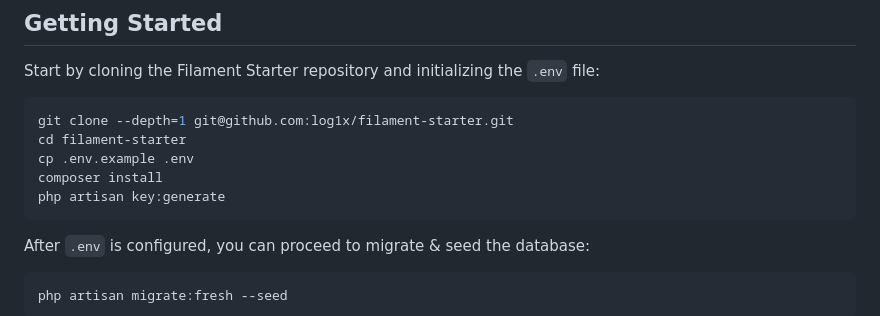
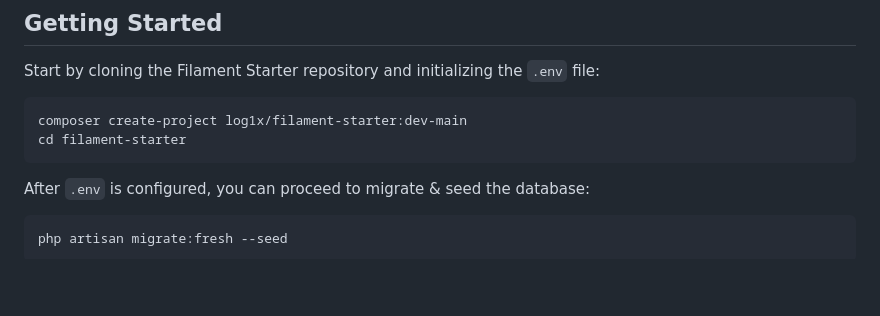
Before and after one commit to Log1x/filament-starter, a Markdown page: README.md, the part around the change. GitHub-like rendering; blank space fills up the shorter version.

Commit message:
📝 Simplify the Getting Started instructions

````diff
--- a/README.md
+++ b/README.md
@@ -29,11 +29,8 @@ Make sure all dependencies have been installed before moving on:
 Start by cloning the Filament Starter repository and initializing the `.env` file:
 
 ```sh
-git clone --depth=1 git@github.com:log1x/filament-starter.git
+composer create-project log1x/filament-starter:dev-main
 cd filament-starter
-cp .env.example .env
-composer install
-php artisan key:generate
 ```
 
 After `.env` is configured, you can proceed to migrate & seed the database:
````
